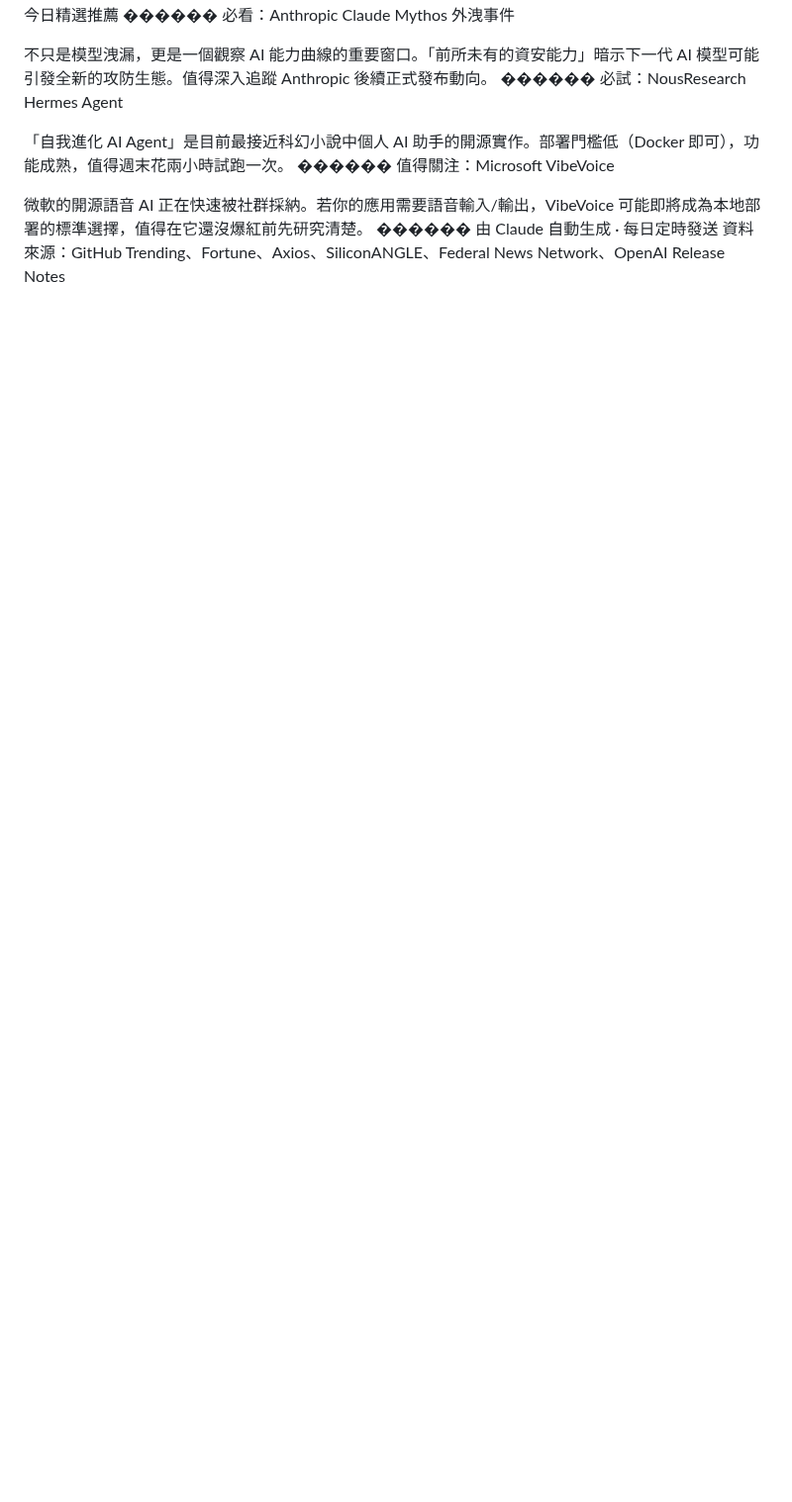
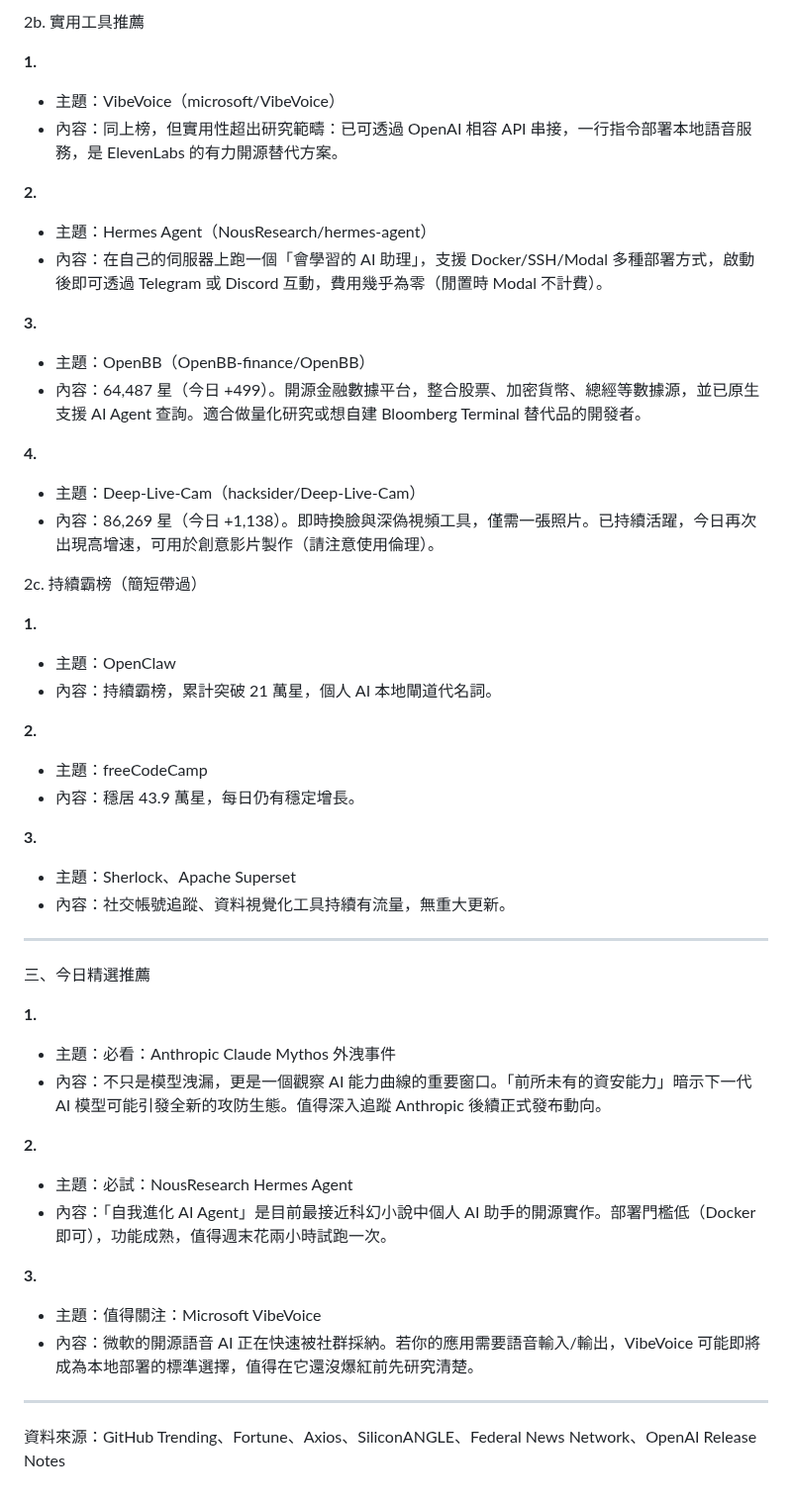
Before and after one commit to KaiSWang/daily-digest, a Markdown page: data/ai-github/AI_GitHub趨勢_2026-03-31.md, the part around one of its changes. Shown at 99% size. Rendered like a GitHub page; blank space fills up the shorter version.

```diff
--- a/data/ai-github/AI_GitHub趨勢_2026-03-31.md
+++ b/data/ai-github/AI_GitHub趨勢_2026-03-31.md
@@ -83,15 +68,61 @@ Discord 互動，費用幾乎為零（閒置時 Modal 不計費）。
+2b. 實用工具推薦
+
+**1.**
+
+- 主題：VibeVoice（microsoft/VibeVoice）
+- 內容：同上榜，但實用性超出研究範疇：已可透過 OpenAI 相容 API 串接，一行指令部署本地語音服務，是 ElevenLabs 的有力開源替代方案。
+
+**2.**
+
+- 主題：Hermes Agent（NousResearch/hermes-agent）
+- 內容：在自己的伺服器上跑一個「會學習的 AI 助理」，支援 Docker/SSH/Modal 多種部署方式，啟動後即可透過 Telegram 或 Discord 互動，費用幾乎為零（閒置時 Modal 不計費）。
+
+**3.**
+
+- 主題：OpenBB（OpenBB-finance/OpenBB）
+- 內容：64,487 星（今日 +499）。開源金融數據平台，整合股票、加密貨幣、總經等數據源，並已原生支援 AI Agent 查詢。適合做量化研究或想自建 Bloomberg Terminal 替代品的開發者。
+
+**4.**
+
+- 主題：Deep-Live-Cam（hacksider/Deep-Live-Cam）
+- 內容：86,269 星（今日 +1,138）。即時換臉與深偽視頻工具，僅需一張照片。已持續活躍，今日再次出現高增速，可用於創意影片製作（請注意使用倫理）。
+
+2c. 持續霸榜（簡短帶過）
+
+**1.**
+
+- 主題：OpenClaw
+- 內容：持續霸榜，累計突破 21 萬星，個人 AI 本地閘道代名詞。
+
+**2.**
+
+- 主題：freeCodeCamp
+- 內容：穩居 43.9 萬星，每日仍有穩定增長。
+
+**3.**
+
+- 主題：Sherlock、Apache Superset
+- 內容：社交帳號追蹤、資料視覺化工具持續有流量，無重大更新。
+
+---
+
 三、今日精選推薦
-������ 必看：Anthropic Claude Mythos 外洩事件
 
-不只是模型洩漏，更是一個觀察 AI 能力曲線的重要窗口。「前所未有的資安能力」暗示下一代 AI 模型可能引發全新的攻防生態。值得深入追蹤
-Anthropic 後續正式發布動向。
-������ 必試：NousResearch Hermes Agent
+**1.**
 
-「自我進化 AI Agent」是目前最接近科幻小說中個人 AI 助手的開源實作。部署門檻低（Docker 即可），功能成熟，值得週末花兩小時試跑一次。
-������ 值得關注：Microsoft VibeVoice
+- 主題：必看：Anthropic Claude Mythos 外洩事件
+- 內容：不只是模型洩漏，更是一個觀察 AI 能力曲線的重要窗口。「前所未有的資安能力」暗示下一代 AI 模型可能引發全新的攻防生態。值得深入追蹤 Anthropic 後續正式發布動向。
 
-微軟的開源語音 AI 正在快速被社群採納。若你的應用需要語音輸入/輸出，VibeVoice
-可能即將成為本地部署的標準選擇，值得在它還沒爆紅前先研究清楚。
-������ 由 Claude 自動生成 · 每日定時發送
-資料來源：GitHub Trending、Fortune、Axios、SiliconANGLE、Federal News Network、OpenAI
-Release Notes
+**2.**
+
+- 主題：必試：NousResearch Hermes Agent
+- 內容：「自我進化 AI Agent」是目前最接近科幻小說中個人 AI 助手的開源實作。部署門檻低（Docker 即可），功能成熟，值得週末花兩小時試跑一次。
+
+**3.**
+
+- 主題：值得關注：Microsoft VibeVoice
+- 內容：微軟的開源語音 AI 正在快速被社群採納。若你的應用需要語音輸入/輸出，VibeVoice 可能即將成為本地部署的標準選擇，值得在它還沒爆紅前先研究清楚。
+
+---
+
+資料來源：GitHub Trending、Fortune、Axios、SiliconANGLE、Federal News Network、OpenAI Release Notes
```
Also changed, not shown: other parts of data/ai-github/AI_GitHub趨勢_2026-03-31.md (+51 -66 lines).
